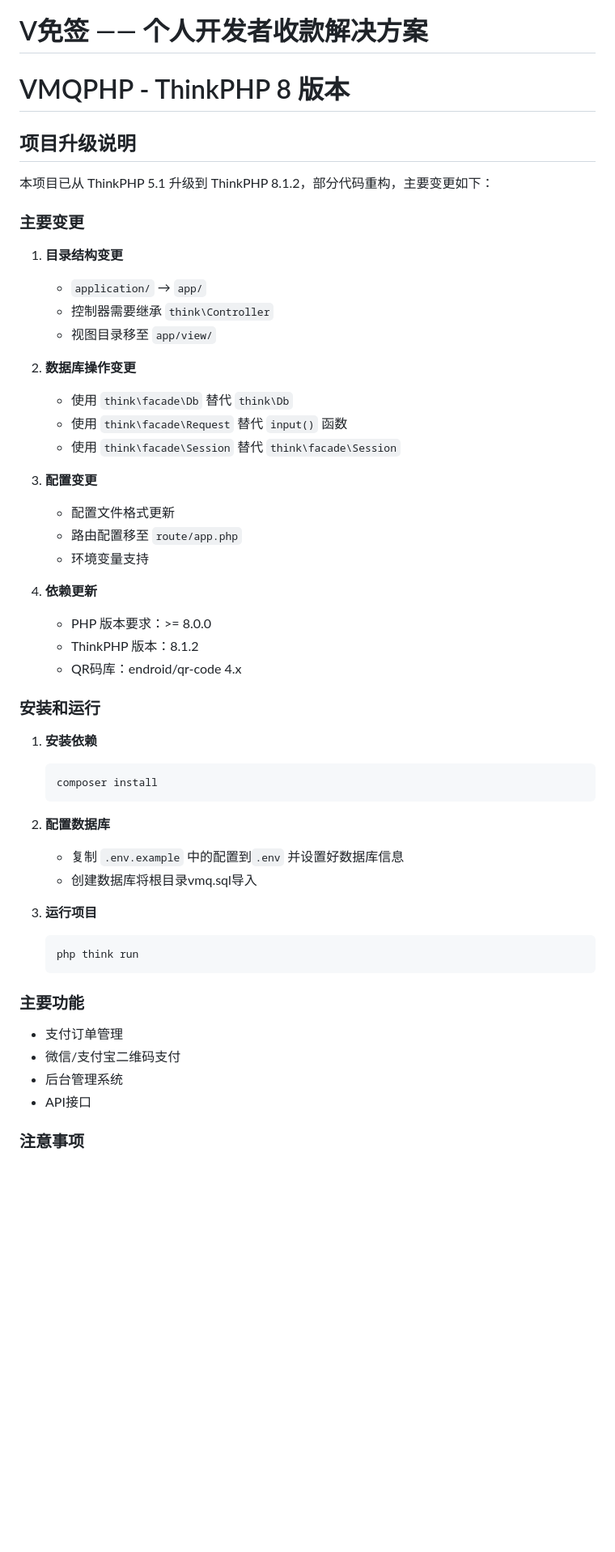
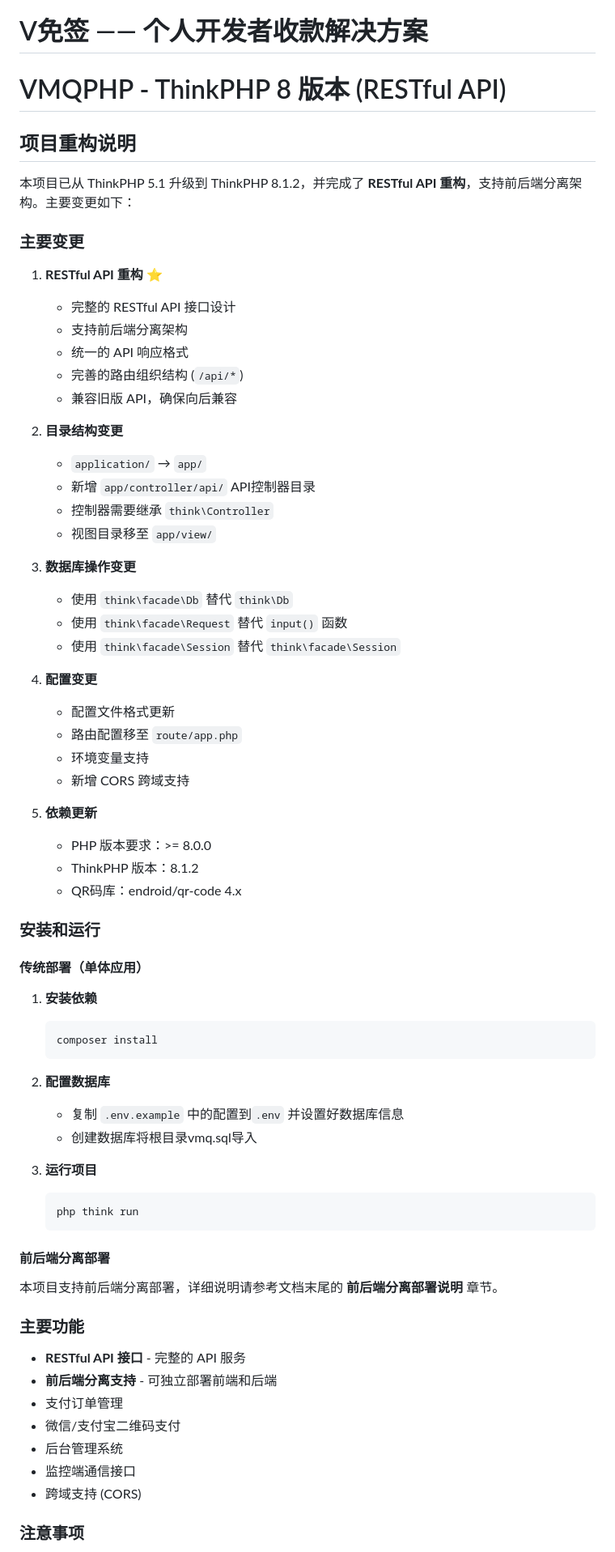
Before and after one commit to hulisang/vmqfox-backend, a Markdown page: README.md, the part around one of its changes. Shown at 81% size. GitHub-like rendering; blank space fills up the shorter version.

````diff
--- a/README.md
+++ b/README.md
@@ -1,36 +1,46 @@
 V免签  —— 个人开发者收款解决方案
 ===============
 
-# VMQPHP - ThinkPHP 8 版本
+# VMQPHP - ThinkPHP 8 版本 (RESTful API)
 
-## 项目升级说明
+## 项目重构说明
 
-本项目已从 ThinkPHP 5.1 升级到 ThinkPHP 8.1.2，部分代码重构，主要变更如下：
+本项目已从 ThinkPHP 5.1 升级到 ThinkPHP 8.1.2，并完成了 **RESTful API 重构**，支持前后端分离架构。主要变更如下：
 
 ### 主要变更
 
-1. **目录结构变更**
+1. **RESTful API 重构** ⭐
+   - 完整的 RESTful API 接口设计
+   - 支持前后端分离架构
+   - 统一的 API 响应格式
+   - 完善的路由组织结构 (`/api/*`)
+   - 兼容旧版 API，确保向后兼容
+
+2. **目录结构变更**
    - `application/` → `app/`
+   - 新增 `app/controller/api/` API控制器目录
    - 控制器需要继承 `think\Controller`
    - 视图目录移至 `app/view/`
 
-2. **数据库操作变更**
+3. **数据库操作变更**
    - 使用 `think\facade\Db` 替代 `think\Db`
    - 使用 `think\facade\Request` 替代 `input()` 函数
    - 使用 `think\facade\Session` 替代 `think\facade\Session`
 
-3. **配置变更**
+4. **配置变更**
    - 配置文件格式更新
    - 路由配置移至 `route/app.php`
    - 环境变量支持
+   - 新增 CORS 跨域支持
 
-4. **依赖更新**
+5. **依赖更新**
    - PHP 版本要求：>= 8.0.0
    - ThinkPHP 版本：8.1.2
    - QR码库：endroid/qr-code 4.x
 
 ### 安装和运行
 
+#### 传统部署（单体应用）
 1. **安装依赖**
    ```bash
    composer install
@@ -45,12 +55,18 @@ V免签  —— 个人开发者收款解决方案
    php think run
    ```
 
+#### 前后端分离部署
+本项目支持前后端分离部署，详细说明请参考文档末尾的 **前后端分离部署说明** 章节。
+
 ### 主要功能
 
+- **RESTful API 接口** - 完整的 API 服务
+- **前后端分离支持** - 可独立部署前端和后端
 - 支付订单管理
 - 微信/支付宝二维码支付
 - 后台管理系统
-- API接口
+- 监控端通信接口
+- 跨域支持 (CORS)
 
 ### 注意事项
 
````
Also changed, not shown: other parts of README.md (+50 -6 lines).
